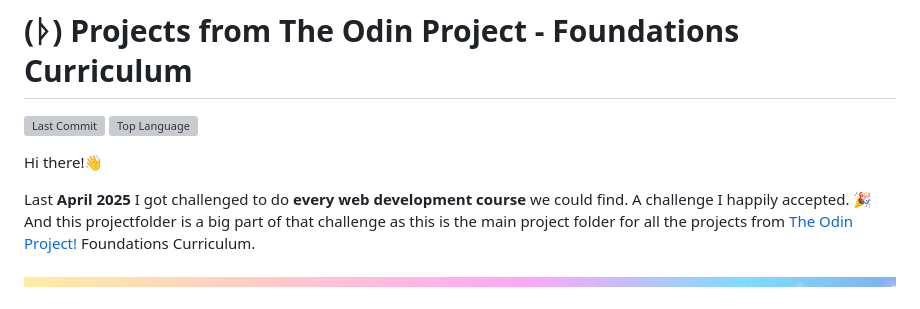
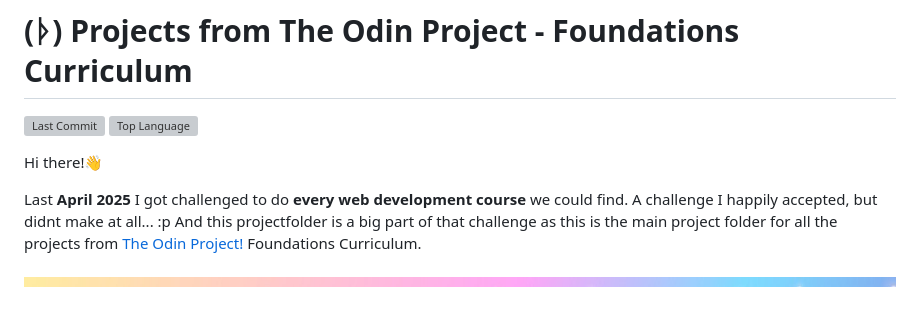
Before and after one commit to PastelPrism/the-odin-project, a Markdown page: README.md, the part around the change. Drawn GitHub-style; grey boxes are pictures that could not be loaded.

Commit message:
added sentence about the challenge

```diff
--- a/README.md
+++ b/README.md
@@ -7,7 +7,7 @@
 
 Hi there!👋
 
-Last **April 2025** I got challenged to do **every web development course** we could find. A challenge I happily accepted. 🎉
+Last **April 2025** I got challenged to do **every web development course** we could find. A challenge I happily accepted, but didnt make at all... :p
 And this projectfolder is a big part of that challenge as this is the main project folder for all the projects from [The Odin Project!](https://www.theodinproject.com/paths/foundations/courses/foundations) Foundations Curriculum.
 
 <img src="assets/pastel-banner.jpg" alt="Pastel Prism Banner" width="100%" height="5px" />
```
